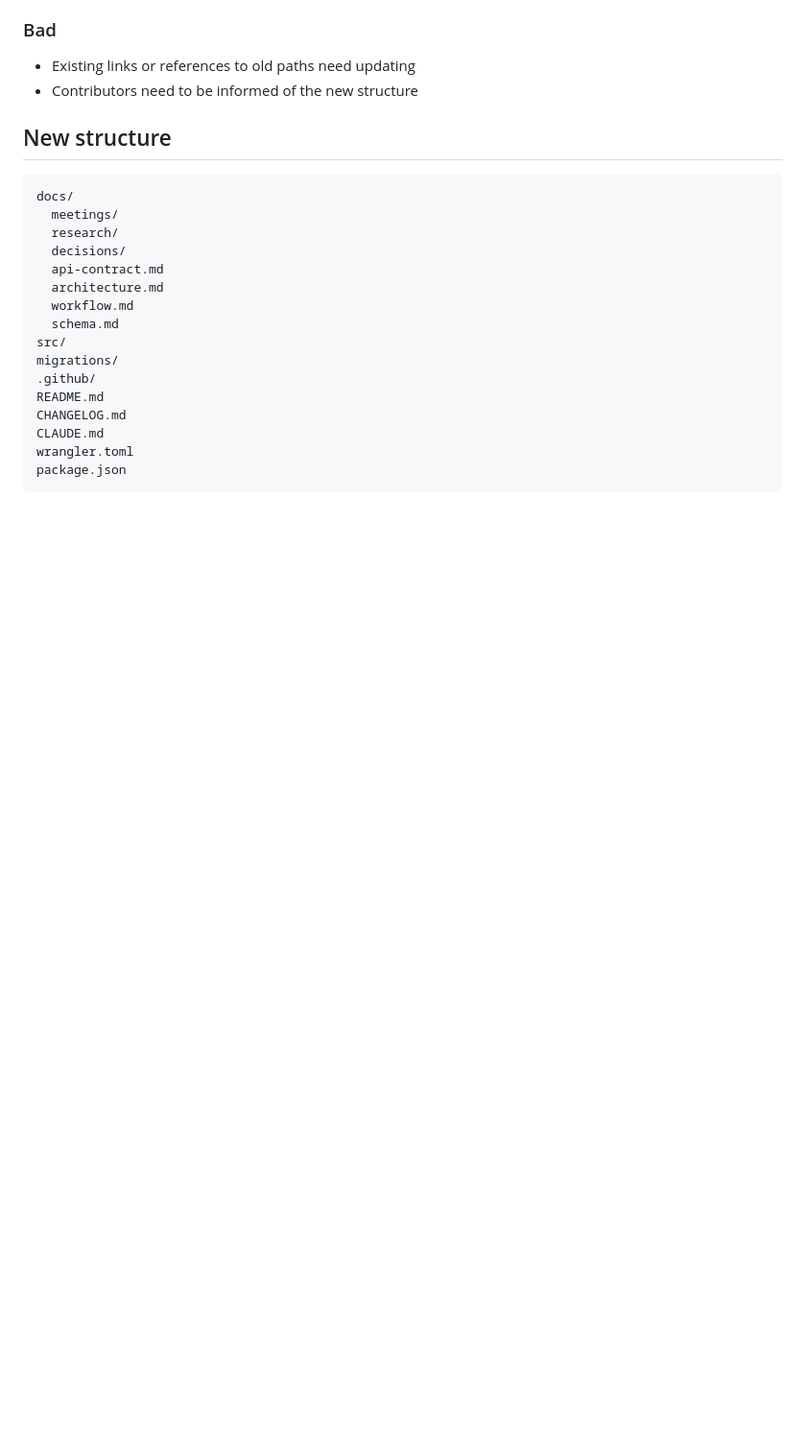
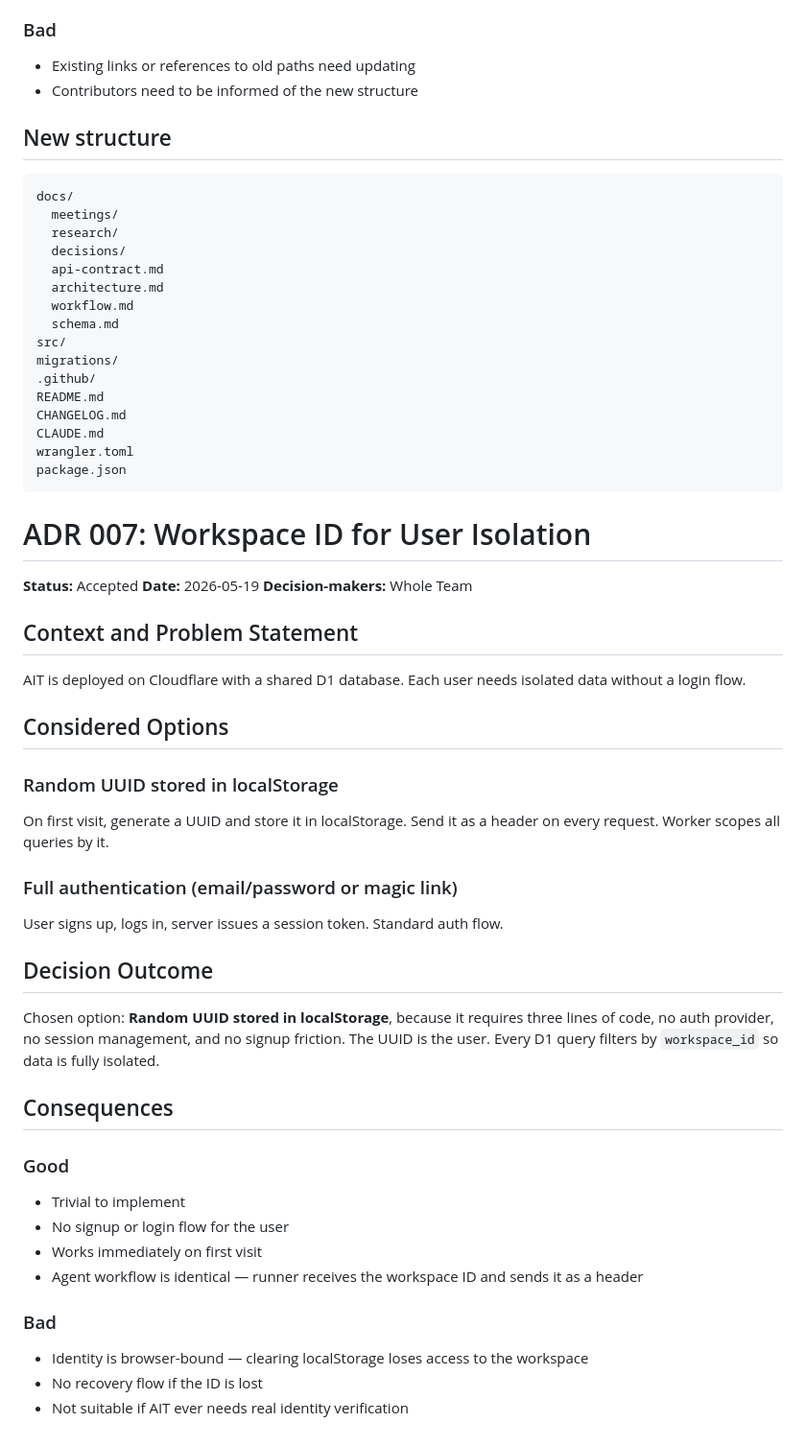
Before and after one commit to cse110-sp24-group05/Agent-Issue-Tracker, a Markdown page: Docs/ADR.md, the part around one of its changes. Shown at 96% size. GitHub-like rendering; blank space fills up the shorter version.

Commit message:
updated ADR

````diff
--- a/Docs/ADR.md
+++ b/Docs/ADR.md
@@ -396,3 +396,41 @@ CLAUDE.md
 wrangler.toml
 package.json
 ```
+
+
+# ADR 007: Workspace ID for User Isolation
+
+**Status:** Accepted
+**Date:** 2026-05-19
+**Decision-makers:** Whole Team
+
+## Context and Problem Statement
+
+AIT is deployed on Cloudflare with a shared D1 database. Each user needs isolated data without a login flow.
+
+## Considered Options
+
+### Random UUID stored in localStorage
+On first visit, generate a UUID and store it in localStorage. Send it as a header on every request. Worker scopes all queries by it.
+
+### Full authentication (email/password or magic link)
+User signs up, logs in, server issues a session token. Standard auth flow.
+
+## Decision Outcome
+
+Chosen option: **Random UUID stored in localStorage**, because it requires three lines of code, no auth provider, no session management, and no signup friction. The UUID is the user. Every D1 query filters by `workspace_id` so data is fully isolated.
+
+## Consequences
+
+### Good
+
+- Trivial to implement
+- No signup or login flow for the user
+- Works immediately on first visit
+- Agent workflow is identical — runner receives the workspace ID and sends it as a header
+
+### Bad
+
+- Identity is browser-bound — clearing localStorage loses access to the workspace
+- No recovery flow if the ID is lost
+- Not suitable if AIT ever needs real identity verification
````
Also changed, not shown: other parts of Docs/ADR.md (+1 -1 lines).
